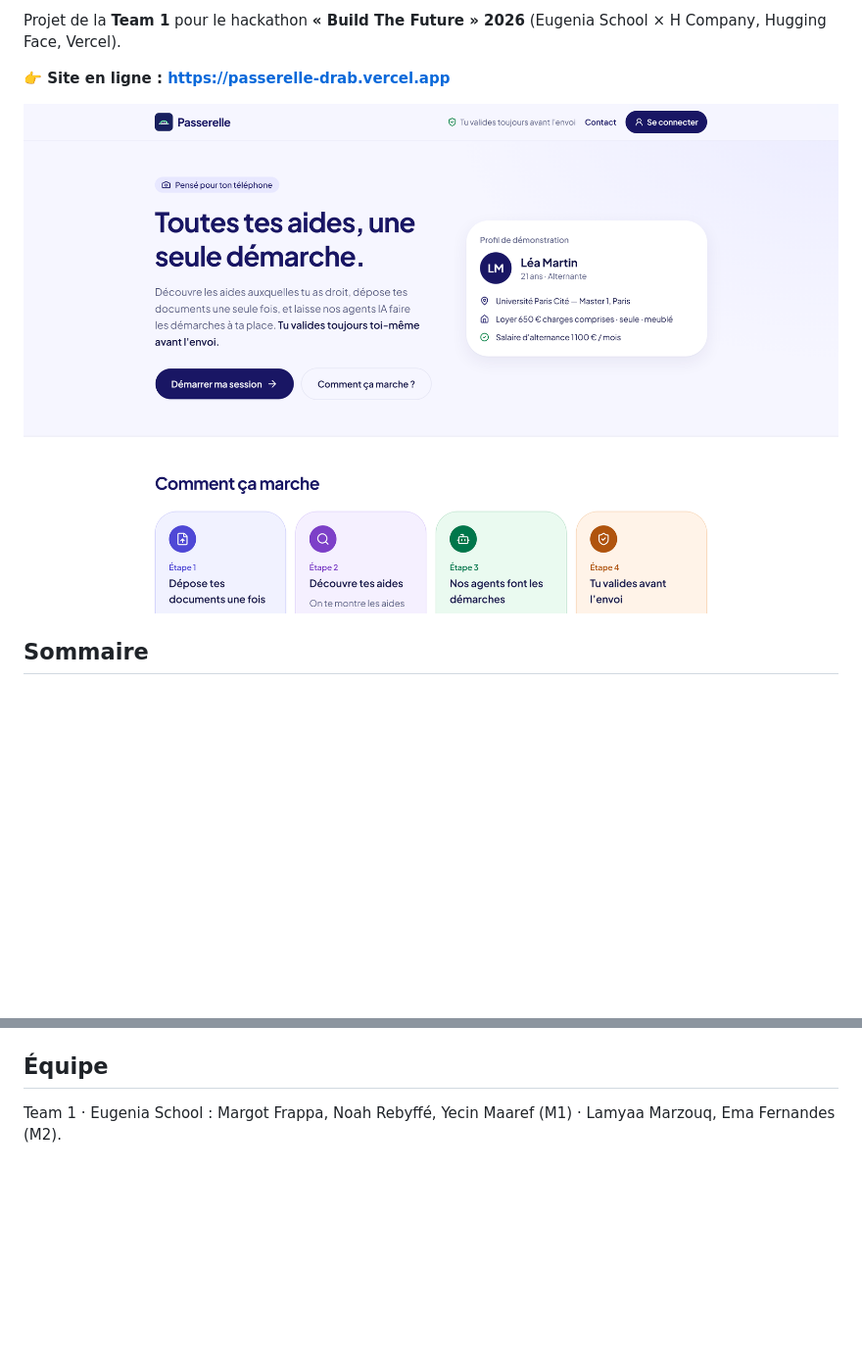
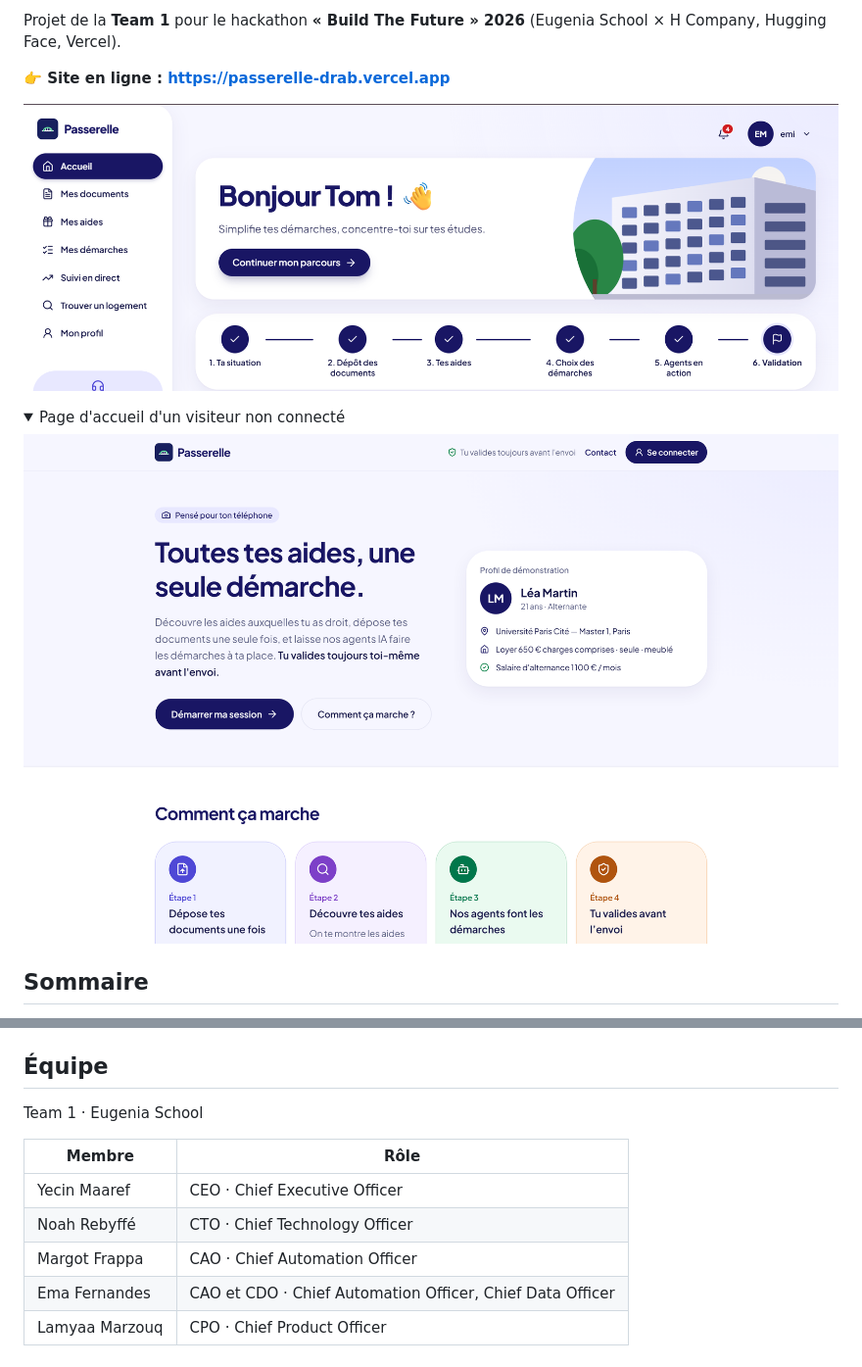
Before and after one commit to ymaaref-ops/passerelle, a Markdown page: README.md, 2 parts joined by grey strips. Shown at 98% size. Drawn GitHub-style; pictures changed too: docs/captures/tableau-de-bord.png (added); folded sections open; blank space fills up the shorter version.

Commit message:
README : rôles de l'équipe et capture du tableau de bord
Co-Authored-By: Claude Opus 5.5 <noreply@anthropic.com>

```diff
--- a/README.md
+++ b/README.md
@@ -6,7 +6,14 @@ Projet de la **Team 1** pour le hackathon **« Build The Future » 2026** (Eugen
 
 **👉 Site en ligne : https://passerelle-drab.vercel.app**
 
-![Page d'accueil de Passerelle](docs/captures/accueil-ordinateur.png)
+![Tableau de bord de l'étudiant connecté : suivi des 6 étapes du parcours](docs/captures/tableau-de-bord.png)
+
+<details>
+<summary>Page d'accueil d'un visiteur non connecté</summary>
+
+![Page d'accueil de Passerelle pour un visiteur](docs/captures/accueil-ordinateur.png)
+
+</details>
 
 ## Sommaire
 
@@ -162,4 +169,12 @@ docs/         Business model, consignes du hackathon, audit qualité, captures d
 
 ## Équipe
 
-Team 1 · Eugenia School : Margot Frappa, Noah Rebyffé, Yecin Maaref (M1) · Lamyaa Marzouq, Ema Fernandes (M2).
+Team 1 · Eugenia School
+
+| Membre | Rôle |
+|---|---|
+| Yecin Maaref | CEO · Chief Executive Officer |
+| Noah Rebyffé | CTO · Chief Technology Officer |
+| Margot Frappa | CAO · Chief Automation Officer |
+| Ema Fernandes | CAO et CDO · Chief Automation Officer, Chief Data Officer |
+| Lamyaa Marzouq | CPO · Chief Product Officer |
```
